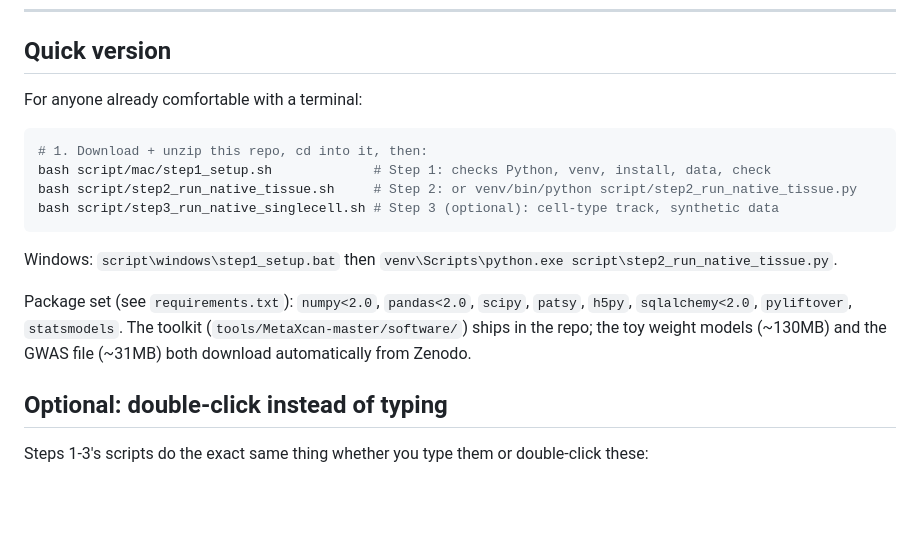
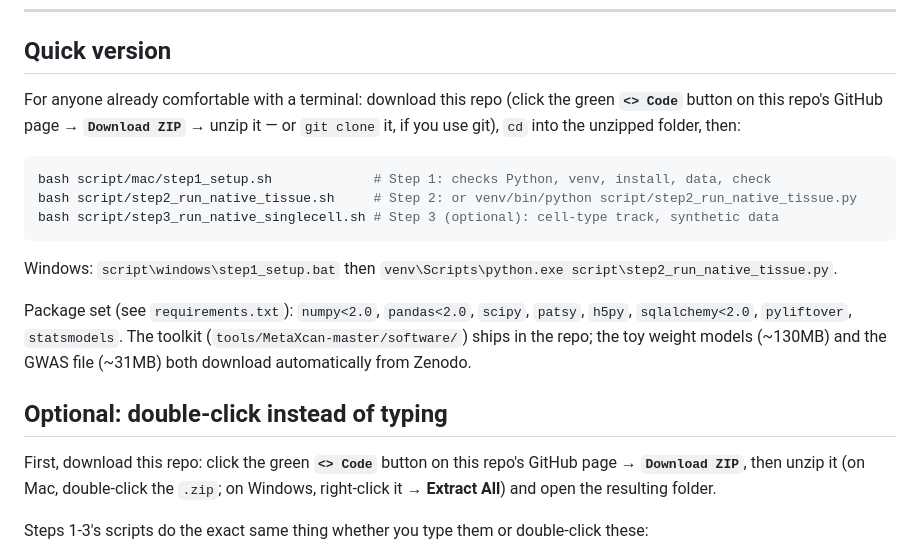
Before and after one commit to BJ-Chen-Eric/twas_workshop, a Markdown page: docs/native_setup_guide.md, the part around the change. Drawn GitHub-style; blank space fills up the shorter version.

````diff
--- a/docs/native_setup_guide.md
+++ b/docs/native_setup_guide.md
@@ -13,9 +13,11 @@ automatically from Zenodo the first time you run setup.
 
 ## Quick version
 
-For anyone already comfortable with a terminal:
+For anyone already comfortable with a terminal: download this repo
+(click the green **`<> Code`** button on this repo's GitHub page →
+**`Download ZIP`** → unzip it — or `git clone` it, if you use git),
+`cd` into the unzipped folder, then:
 ```bash
-# 1. Download + unzip this repo, cd into it, then:
 bash script/mac/step1_setup.sh             # Step 1: checks Python, venv, install, data, check
 bash script/step2_run_native_tissue.sh     # Step 2: or venv/bin/python script/step2_run_native_tissue.py
 bash script/step3_run_native_singlecell.sh # Step 3 (optional): cell-type track, synthetic data
@@ -30,6 +32,11 @@ weight models (~130MB) and the GWAS file (~31MB) both download
 automatically from Zenodo.
 
 ## Optional: double-click instead of typing
+
+First, download this repo: click the green **`<> Code`** button on
+this repo's GitHub page → **`Download ZIP`**, then unzip it (on Mac,
+double-click the `.zip`; on Windows, right-click it → **Extract All**)
+and open the resulting folder.
 
 Steps 1-3's scripts do the exact same thing whether you type them or
 double-click these:
````
Also changed, not shown: docs/native_setup_guide.zhTW.md (+8 -2 lines).
